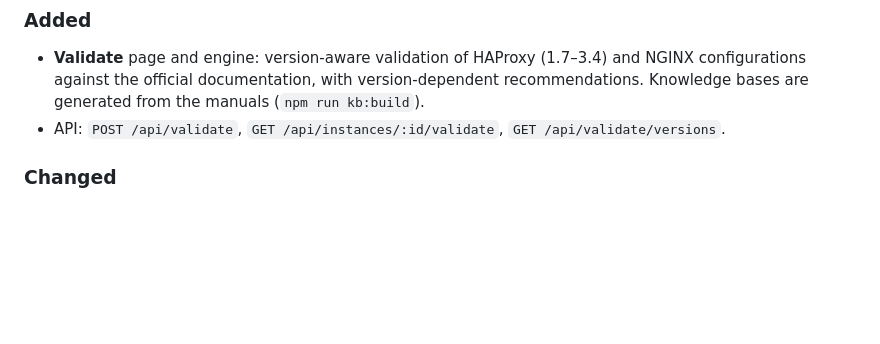
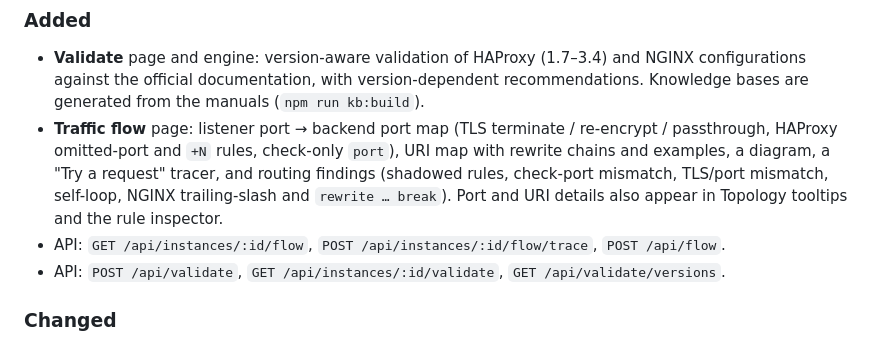
Before and after one commit to cloudlative/gatelight, a Markdown page: CHANGELOG.md, the part around the change. GitHub-like rendering; blank space fills up the shorter version.

```diff
--- a/CHANGELOG.md
+++ b/CHANGELOG.md
@@ -4,6 +4,8 @@
 
 ### Added
 - **Validate** page and engine: version-aware validation of HAProxy (1.7–3.4) and NGINX configurations against the official documentation, with version-dependent recommendations. Knowledge bases are generated from the manuals (`npm run kb:build`).
+- **Traffic flow** page: listener port → backend port map (TLS terminate / re-encrypt / passthrough, HAProxy omitted-port and `+N` rules, check-only `port`), URI map with rewrite chains and examples, a diagram, a "Try a request" tracer, and routing findings (shadowed rules, check-port mismatch, TLS/port mismatch, self-loop, NGINX trailing-slash and `rewrite … break`). Port and URI details also appear in Topology tooltips and the rule inspector.
+- API: `GET /api/instances/:id/flow`, `POST /api/instances/:id/flow/trace`, `POST /api/flow`.
 - API: `POST /api/validate`, `GET /api/instances/:id/validate`, `GET /api/validate/versions`.
 
 ### Changed
```
Also changed, not shown: README.md (+15 -0 lines), docs/img/traffic-flow.png (added), 7 other files.
